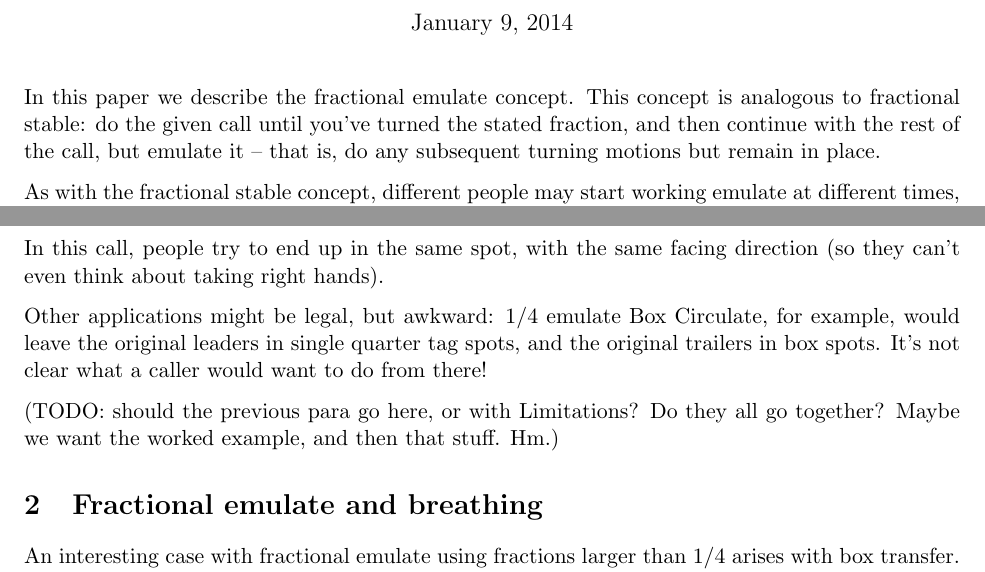
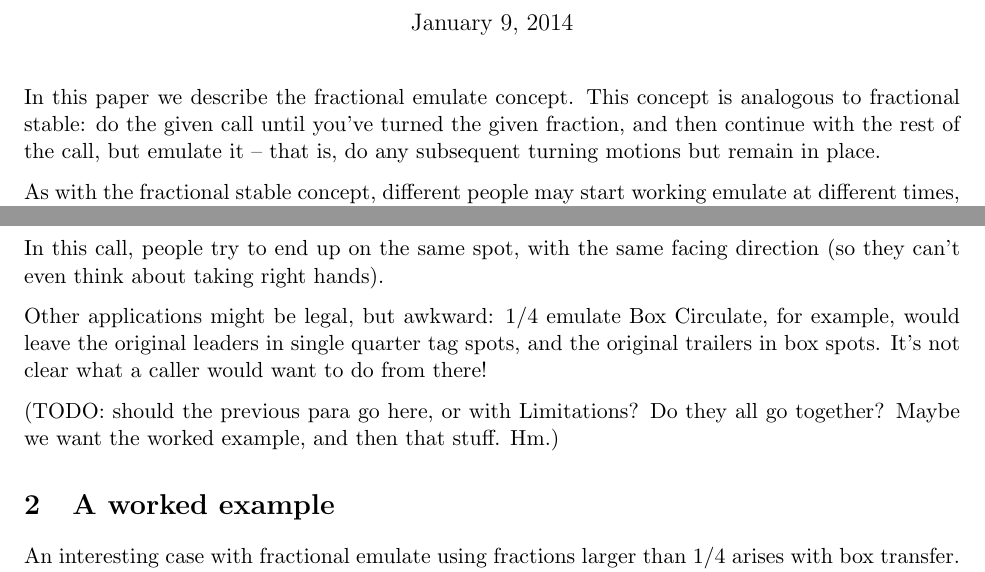
Before and after one commit to lgdean/FractionalEmulate, a LaTeX document (fractional-emulate.tex): two parts of pages 1 and 2 of 3, joined at a grey line, cut so that both start at the same text. Compiled offline with pdfLaTeX.

Commit message:
minor wording changes

```diff
--- a/fractional-emulate.tex
+++ b/fractional-emulate.tex
@@ -20,7 +20,7 @@
 
 In this paper we describe the fractional emulate concept. This concept
 is analogous to fractional stable: do the given call until you've
-turned the stated fraction, and then continue with the rest of the
+turned the given fraction, and then continue with the rest of the
 call, but emulate it -- that is, do any subsequent turning motions
 but remain in place.
 
@@ -73,7 +73,7 @@ then fractional stable X is also possible.
 (This is also true for just plain stable, or just plain emulate.)
 With fractional emulate, this is not the case!
 Consider, for example: 1/2 emulate, Box Circulate twice.
-In this call, people try to end up in the same spot,
+In this call, people try to end up on the same spot,
 with the same facing direction
 (so they can't even think about taking right hands).
 
@@ -87,7 +87,7 @@ It's not clear what a caller would want to do from there!
 Do they all go together?  Maybe we want the worked example,
 and then that stuff.  Hm.)
 
-\section{Fractional emulate and breathing}
+\section{A worked example}
 
 An interesting case with fractional emulate using fractions larger
 than 1/4 arises with box transfer. 1/4 emulate Box Transfer
```
